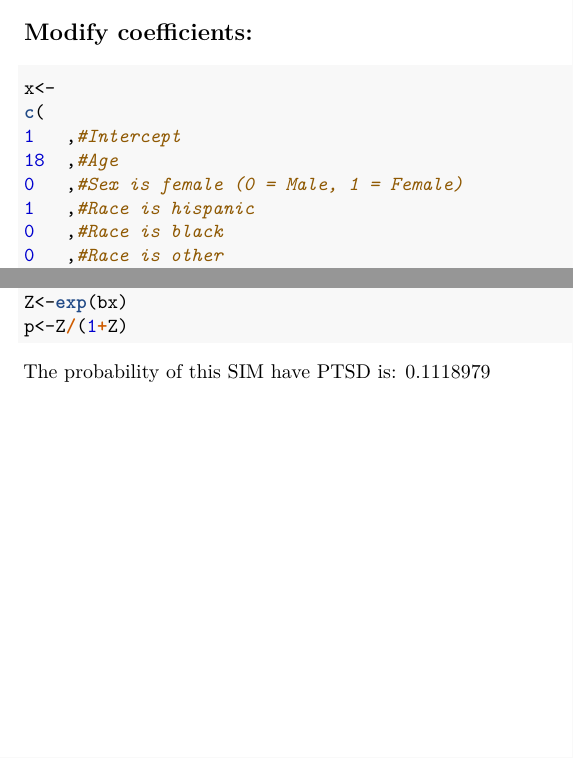
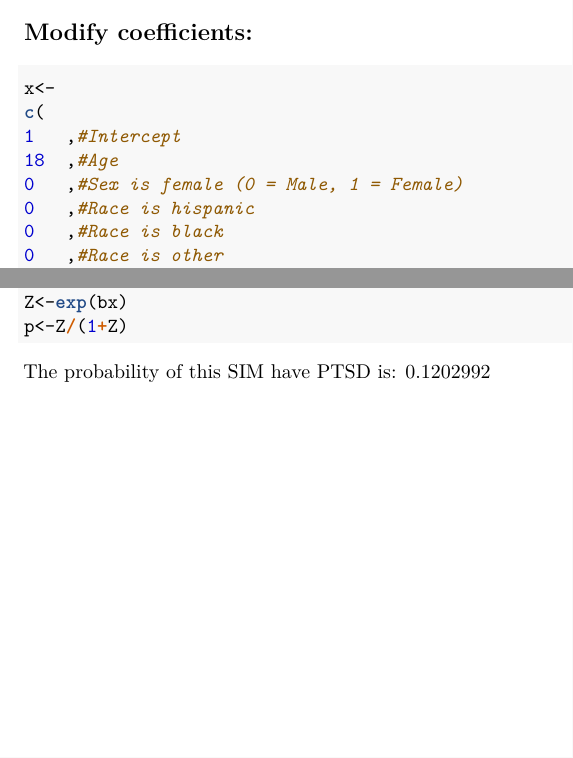
Before and after one commit to andystats/Jenny_Informatics_class, an R Markdown document (Worst_Game_of_SIMS.Rmd): two parts of page 3 of 3, joined at a grey line, cut so that both start at the same text. The pictures show the output file Worst_Game_of_SIMS.pdf that the author committed with the source.

Commit message:
Update SIMS

```diff
--- a/Worst_Game_of_SIMS.Rmd
+++ b/Worst_Game_of_SIMS.Rmd
@@ -57,7 +57,7 @@ c(
 1   ,#Intercept
 18  ,#Age
 0   ,#Sex is female (0 = Male, 1 = Female)
-1   ,#Race is hispanic
+0   ,#Race is hispanic
 0   ,#Race is black
 0   ,#Race is other
 1   ,#as child, badly beaten by parent/caregiver
```
Also changed, not shown: Worst_Game_of_SIMS.pdf.
